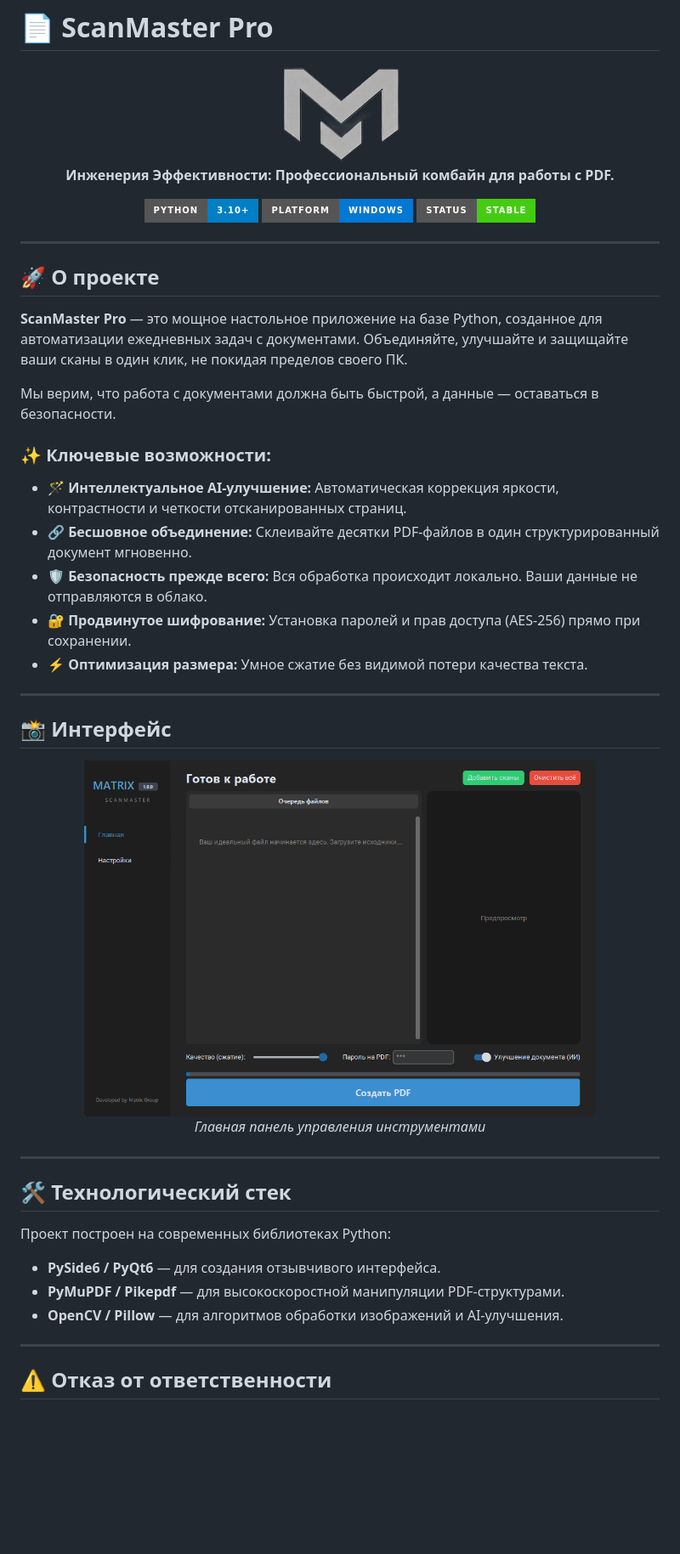
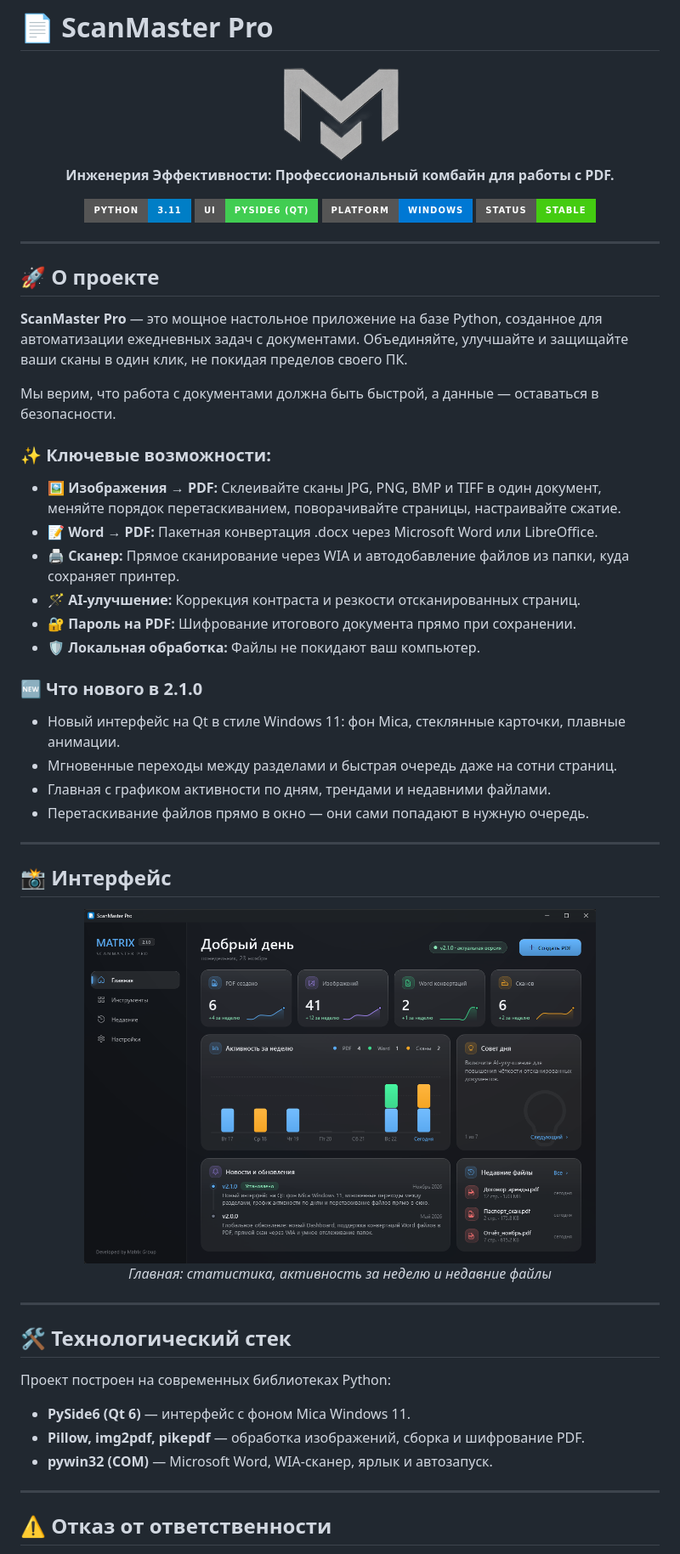
Before and after one commit to RaptorSoftware/ScanMaster-Pro, a Markdown page: README.md, the part around the change. Shown at 85% size. Drawn GitHub-style; pictures changed too: app_screen.png; badges without logos; blank space fills up the shorter version.

Commit message:
2026 - Обновление сайта и README под версию 2.1.0

```diff
--- a/README.md
+++ b/README.md
@@ -7,7 +7,8 @@
 </p>
 
 <p align="center">
-  <img src="https://img.shields.io/badge/Python-3.10+-blue?style=for-the-badge&logo=python&logoColor=white" alt="Python Version">
+  <img src="https://img.shields.io/badge/Python-3.11-blue?style=for-the-badge&logo=python&logoColor=white" alt="Python Version">
+  <img src="https://img.shields.io/badge/UI-PySide6%20(Qt)-41CD52?style=for-the-badge&logo=qt&logoColor=white" alt="PySide6">
   <img src="https://img.shields.io/badge/Platform-Windows-0078D4?style=for-the-badge&logo=windows&logoColor=white" alt="Platform">
   <img src="https://img.shields.io/badge/Status-Stable-success?style=for-the-badge" alt="Status">
 </p>
@@ -22,11 +23,19 @@
 
 ### ✨ Ключевые возможности:
 
-- **🪄 Интеллектуальное AI-улучшение:** Автоматическая коррекция яркости, контрастности и четкости отсканированных страниц.
-- **🔗 Бесшовное объединение:** Склеивайте десятки PDF-файлов в один структурированный документ мгновенно.
-- **🛡 Безопасность прежде всего:** Вся обработка происходит локально. Ваши данные не отправляются в облако.
-- **🔐 Продвинутое шифрование:** Установка паролей и прав доступа (AES-256) прямо при сохранении.
-- **⚡ Оптимизация размера:** Умное сжатие без видимой потери качества текста.
+- **🖼 Изображения → PDF:** Склеивайте сканы JPG, PNG, BMP и TIFF в один документ, меняйте порядок перетаскиванием, поворачивайте страницы, настраивайте сжатие.
+- **📝 Word → PDF:** Пакетная конвертация .docx через Microsoft Word или LibreOffice.
+- **🖨 Сканер:** Прямое сканирование через WIA и автодобавление файлов из папки, куда сохраняет принтер.
+- **🪄 AI-улучшение:** Коррекция контраста и резкости отсканированных страниц.
+- **🔐 Пароль на PDF:** Шифрование итогового документа прямо при сохранении.
+- **🛡 Локальная обработка:** Файлы не покидают ваш компьютер.
+
+### 🆕 Что нового в 2.1.0
+
+- Новый интерфейс на Qt в стиле Windows 11: фон Mica, стеклянные карточки, плавные анимации.
+- Мгновенные переходы между разделами и быстрая очередь даже на сотни страниц.
+- Главная с графиком активности по дням, трендами и недавними файлами.
+- Перетаскивание файлов прямо в окно — они сами попадают в нужную очередь.
 
 ---
 
@@ -35,7 +44,7 @@
 <p align="center">
   <img src="app_screen.png" width="80%" alt="Главный экран">
   <br>
-  <i>Главная панель управления инструментами</i>
+  <i>Главная: статистика, активность за неделю и недавние файлы</i>
 </p>
 
 ---
@@ -43,9 +52,9 @@
 ## 🛠 Технологический стек
 
 Проект построен на современных библиотеках Python:
-- **PySide6 / PyQt6** — для создания отзывчивого интерфейса.
-- **PyMuPDF / Pikepdf** — для высокоскоростной манипуляции PDF-структурами.
-- **OpenCV / Pillow** — для алгоритмов обработки изображений и AI-улучшения.
+- **PySide6 (Qt 6)** — интерфейс с фоном Mica Windows 11.
+- **Pillow, img2pdf, pikepdf** — обработка изображений, сборка и шифрование PDF.
+- **pywin32 (COM)** — Microsoft Word, WIA-сканер, ярлык и автозапуск.
 
 ---
 
```
Also changed, not shown: 1 other file.
